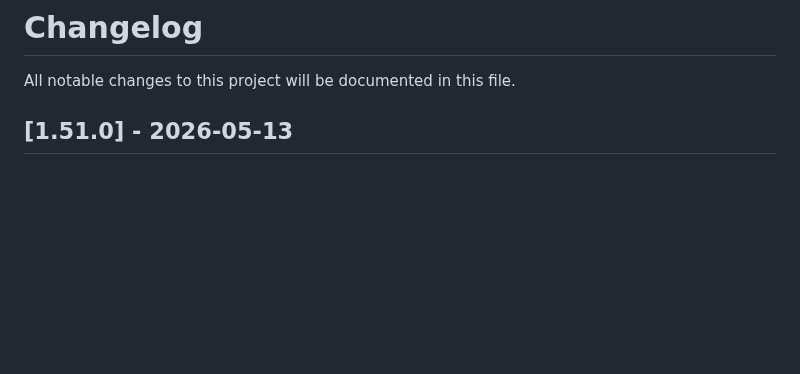
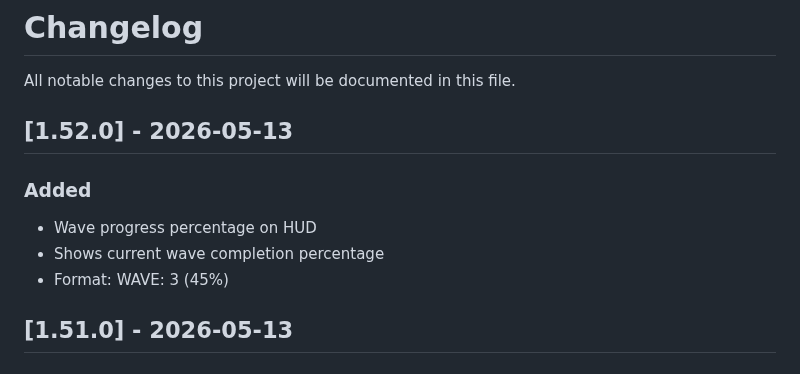
Before and after one commit to Hanazar-Games/Kimi2.6-AIGC-Webgame-Project, a Markdown page: CHANGELOG.md, the part around the change. Drawn GitHub-style; blank space fills up the shorter version.

Commit message:
docs: update CHANGELOG for v1.52.0 (wave progress)

```diff
--- a/CHANGELOG.md
+++ b/CHANGELOG.md
@@ -1,6 +1,13 @@
 # Changelog
 
 All notable changes to this project will be documented in this file.
+
+## [1.52.0] - 2026-05-13
+
+### Added
+- Wave progress percentage on HUD
+- Shows current wave completion percentage
+- Format: WAVE: 3 (45%)
 
 ## [1.51.0] - 2026-05-13
 
```
